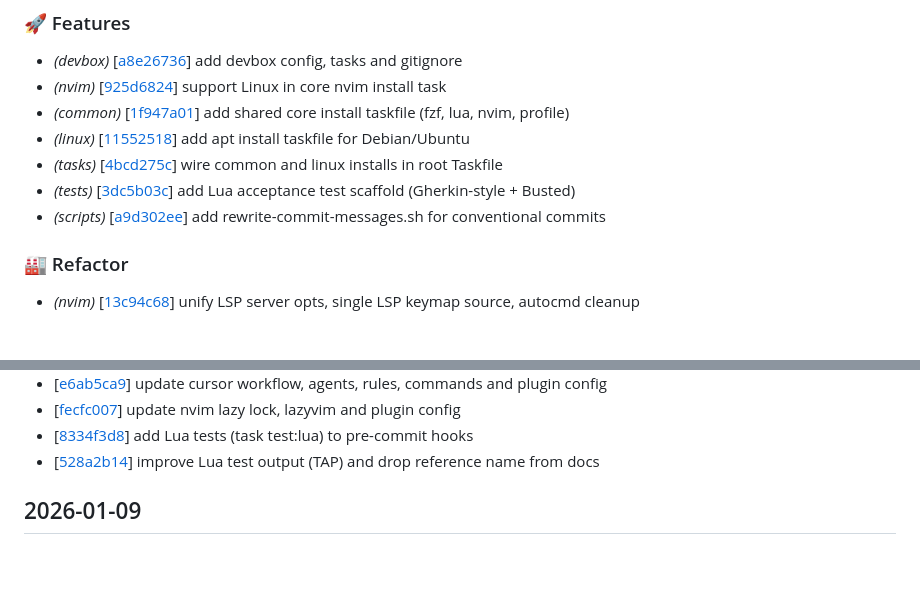
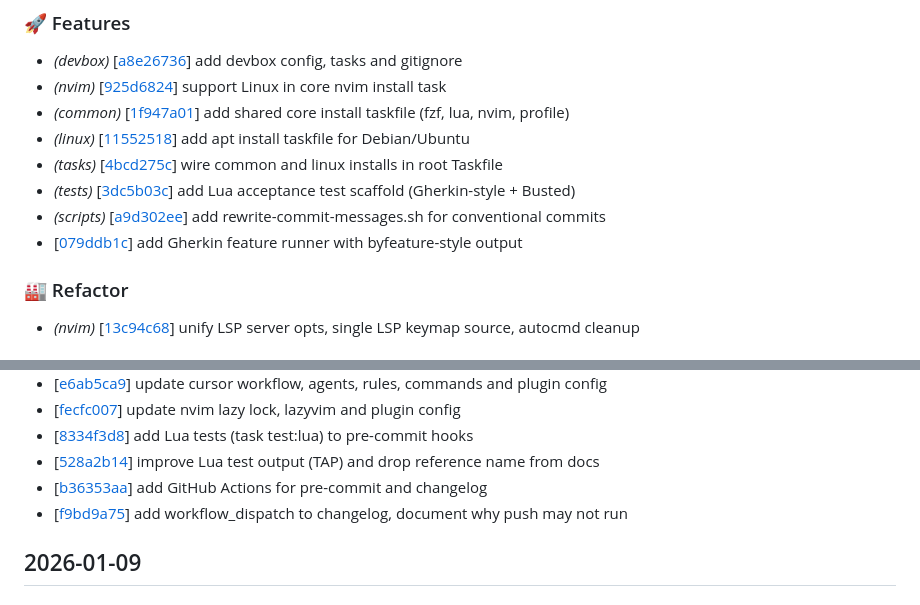
Before and after one commit to silveiralexf/.dotfiles, a Markdown page: CHANGELOG.md, 2 parts joined by grey strips. Rendered like a GitHub page; blank space fills up the shorter version.

Commit message:
chore: update CHANGELOG.md [skip ci]

```diff
--- a/CHANGELOG.md
+++ b/CHANGELOG.md
@@ -14,6 +14,7 @@ All notable changes to this project will be documented in this file.
 - *(tasks)* \[[4bcd275c](https://github.com/silveiralexf/.dotfiles/commit/4bcd275c181fb7120af9de1581b09ef2ad3b4a70)\] wire common and linux installs in root Taskfile
 - *(tests)* \[[3dc5b03c](https://github.com/silveiralexf/.dotfiles/commit/3dc5b03ccedf98b3d489db58de8b707fd0c0334a)\] add Lua acceptance test scaffold (Gherkin-style + Busted)
 - *(scripts)* \[[a9d302ee](https://github.com/silveiralexf/.dotfiles/commit/a9d302ee4c70df0bb18442613dae1fc7091f1e37)\] add rewrite-commit-messages.sh for conventional commits
+- \[[079ddb1c](https://github.com/silveiralexf/.dotfiles/commit/079ddb1cfcf3129b54b0c04ad7d67b784a96472a)\] add Gherkin feature runner with byfeature-style output
 
 ### 🏭 Refactor
 
@@ -50,6 +51,8 @@ All notable changes to this project will be documented in this file.
 - \[[fecfc007](https://github.com/silveiralexf/.dotfiles/commit/fecfc007469dcb49d06d9d5b766fc6e1fe283abd)\] update nvim lazy lock, lazyvim and plugin config
 - \[[8334f3d8](https://github.com/silveiralexf/.dotfiles/commit/8334f3d88e163c3425a649e8c3390bf9ce6243eb)\] add Lua tests (task test:lua) to pre-commit hooks
 - \[[528a2b14](https://github.com/silveiralexf/.dotfiles/commit/528a2b148fc2553643825d40b76d87dcf365c396)\] improve Lua test output (TAP) and drop reference name from docs
+- \[[b36353aa](https://github.com/silveiralexf/.dotfiles/commit/b36353aa0e9bdd91c8fa49320a6db598993da2c6)\] add GitHub Actions for pre-commit and changelog
+- \[[f9bd9a75](https://github.com/silveiralexf/.dotfiles/commit/f9bd9a75e868d68b89f47bb58249e9cfdfa679f7)\] add workflow_dispatch to changelog, document why push may not run
 
 
 ## 2026-01-09
```
